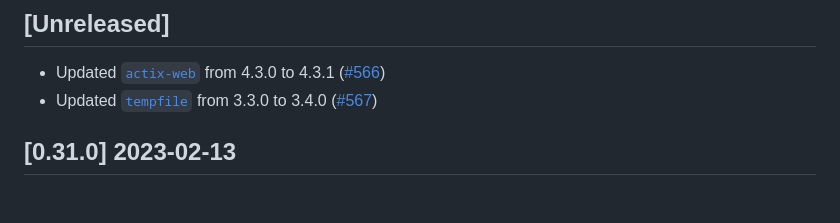
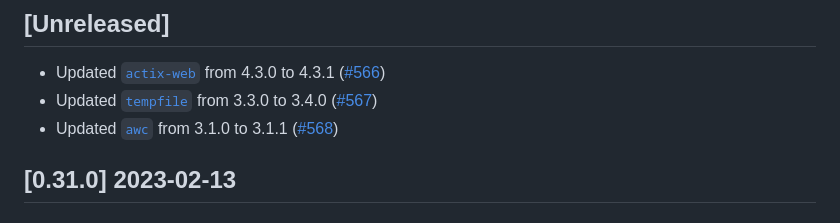
Before and after one commit to vbrandl/hoc, a Markdown page: CHANGELOG.md, the part around one of its changes. Drawn GitHub-style.

Commit message:
Update changelog

```diff
--- a/CHANGELOG.md
+++ b/CHANGELOG.md
@@ -7,6 +7,7 @@ and this project adheres to [Semantic Versioning](https://semver.org/spec/v2.0.0
 
 * Updated [`actix-web`](https://github.com/actix/actix-web) from 4.3.0 to 4.3.1 ([#566])
 * Updated [`tempfile`](https://github.com/Stebalien/tempfile) from 3.3.0 to 3.4.0 ([#567])
+* Updated [`awc`](https://github.com/actix/actix-web) from 3.1.0 to 3.1.1 ([#568])
 
 [#566]: https://github.com/vbrandl/hoc/pull/566
 [#567]: https://github.com/vbrandl/hoc/pull/567
```
Also changed, not shown: other parts of CHANGELOG.md (+1 -0 lines).
